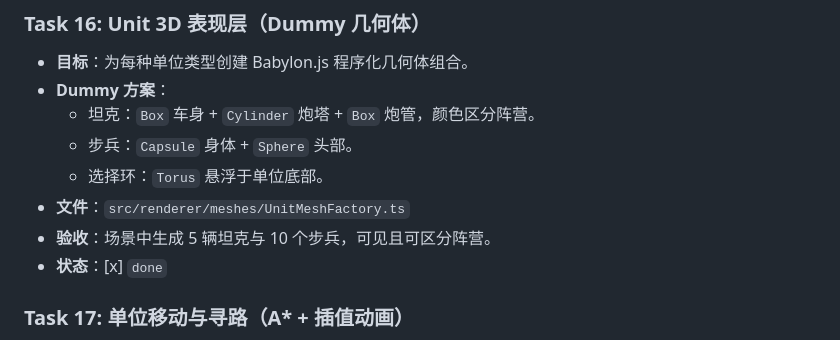
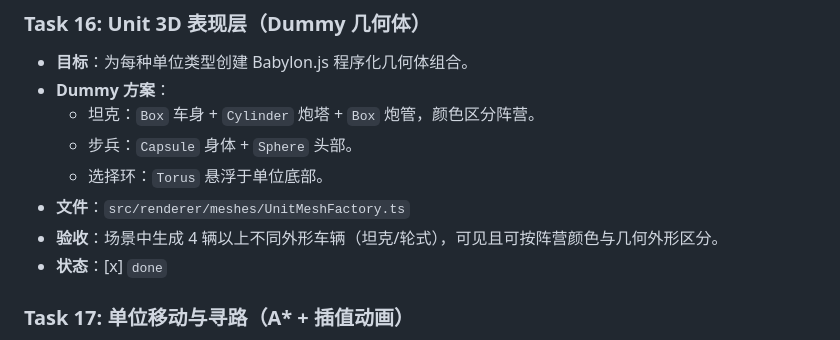
Before and after one commit to litong-n99/CnC_Remake, a Markdown page: harness/01_TASK_BREAKDOWN.md, the part around the change. GitHub-like rendering.

Commit message:
docs(harness): align Task 16 acceptance criteria with actual implementation

```diff
--- a/harness/01_TASK_BREAKDOWN.md
+++ b/harness/01_TASK_BREAKDOWN.md
@@ -179,7 +179,7 @@
   - 步兵：`Capsule` 身体 + `Sphere` 头部。
   - 选择环：`Torus` 悬浮于单位底部。
 - **文件**：`src/renderer/meshes/UnitMeshFactory.ts`
-- **验收**：场景中生成 5 辆坦克与 10 个步兵，可见且可区分阵营。
+- **验收**：场景中生成 4 辆以上不同外形车辆（坦克/轮式），可见且可按阵营颜色与几何外形区分。
 - **状态**：[x] `done`
 
 ### Task 17: 单位移动与寻路（A* + 插值动画）
```
